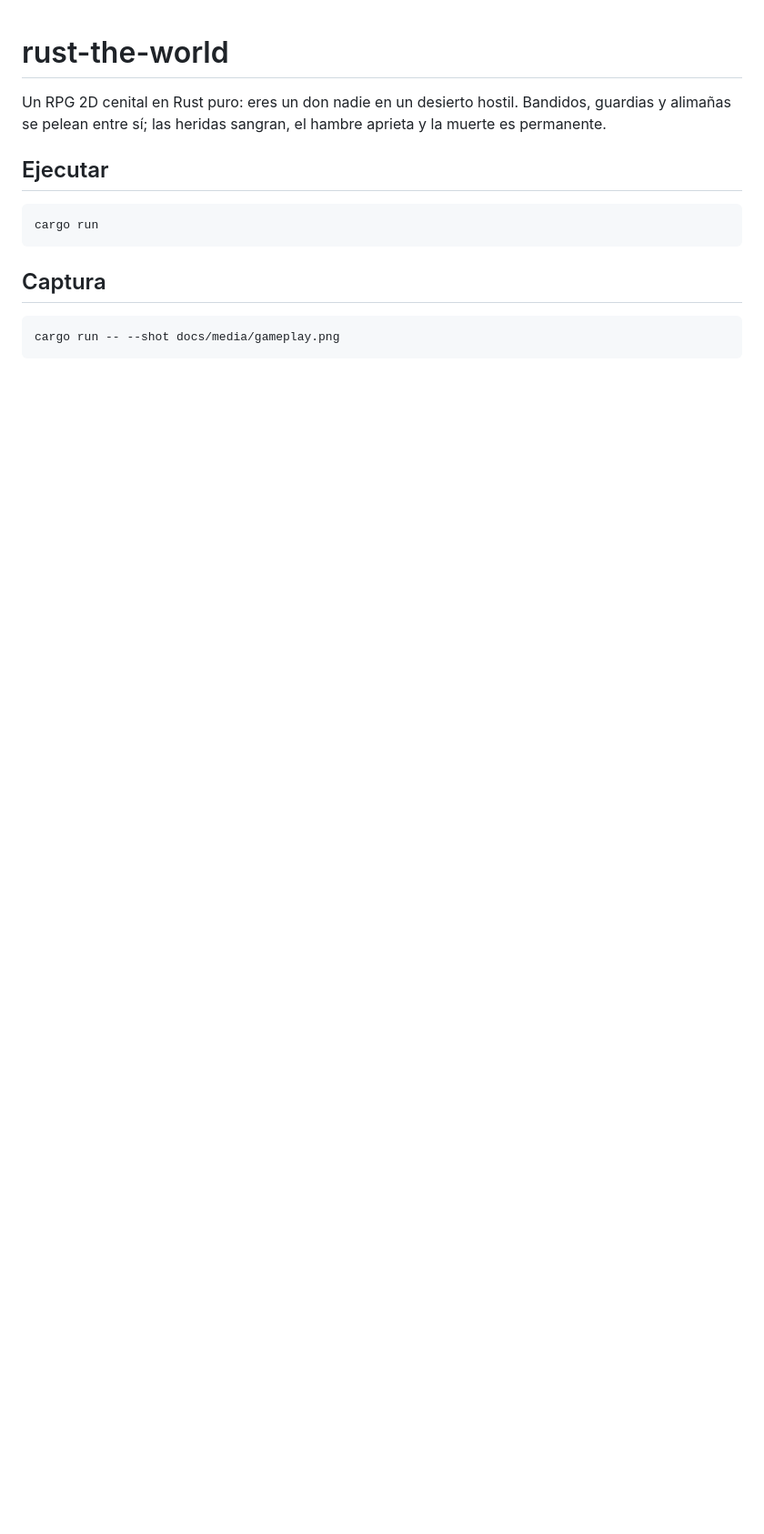
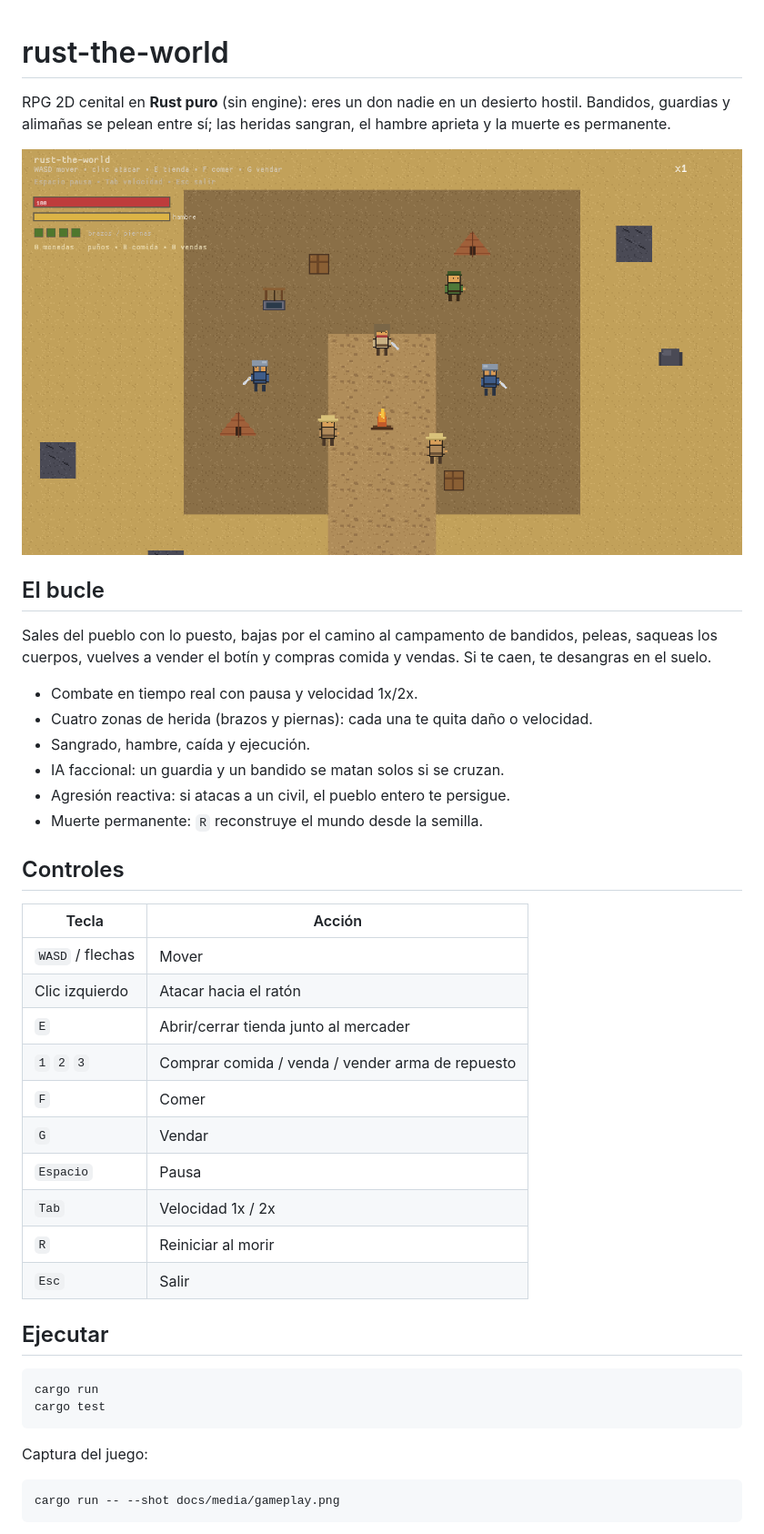
Before and after one commit to jdsalasca/rust-the-world, a Markdown page: README.md, the part around one of its changes. Shown at 91% size. Drawn GitHub-style; pictures changed too: docs/media/gameplay.png (added); blank space fills up the shorter version.

Commit message:
docs: README con controles y captura

````diff
--- a/README.md
+++ b/README.md
@@ -1,16 +1,43 @@
 # rust-the-world
 
-Un RPG 2D cenital en Rust puro: eres un don nadie en un desierto hostil.
-Bandidos, guardias y alimañas se pelean entre sí; las heridas sangran,
-el hambre aprieta y la muerte es permanente.
+RPG 2D cenital en **Rust puro** (sin engine): eres un don nadie en un desierto hostil. Bandidos, guardias y alimañas se pelean entre sí; las heridas sangran, el hambre aprieta y la muerte es permanente.
+
+![Gameplay](docs/media/gameplay.png)
+
+## El bucle
+
+Sales del pueblo con lo puesto, bajas por el camino al campamento de bandidos, peleas, saqueas los cuerpos, vuelves a vender el botín y compras comida y vendas. Si te caen, te desangras en el suelo.
+
+- Combate en tiempo real con pausa y velocidad 1x/2x.
+- Cuatro zonas de herida (brazos y piernas): cada una te quita daño o velocidad.
+- Sangrado, hambre, caída y ejecución.
+- IA faccional: un guardia y un bandido se matan solos si se cruzan.
+- Agresión reactiva: si atacas a un civil, el pueblo entero te persigue.
+- Muerte permanente: `R` reconstruye el mundo desde la semilla.
+
+## Controles
+
+| Tecla | Acción |
+|---|---|
+| `WASD` / flechas | Mover |
+| Clic izquierdo | Atacar hacia el ratón |
+| `E` | Abrir/cerrar tienda junto al mercader |
+| `1` `2` `3` | Comprar comida / venda / vender arma de repuesto |
+| `F` | Comer |
+| `G` | Vendar |
+| `Espacio` | Pausa |
+| `Tab` | Velocidad 1x / 2x |
+| `R` | Reiniciar al morir |
+| `Esc` | Salir |
 
 ## Ejecutar
 
 ```bash
 cargo run
+cargo test
 ```
 
-## Captura
+Captura del juego:
 
 ```bash
 cargo run -- --shot docs/media/gameplay.png
````
Also changed, not shown: other parts of README.md (+26 -1 lines), docs/media/dead.png (deleted), docs/media/shop.png (deleted), docs/media/task6.png (deleted), docs/media/task7.png (deleted), 9 other files.
